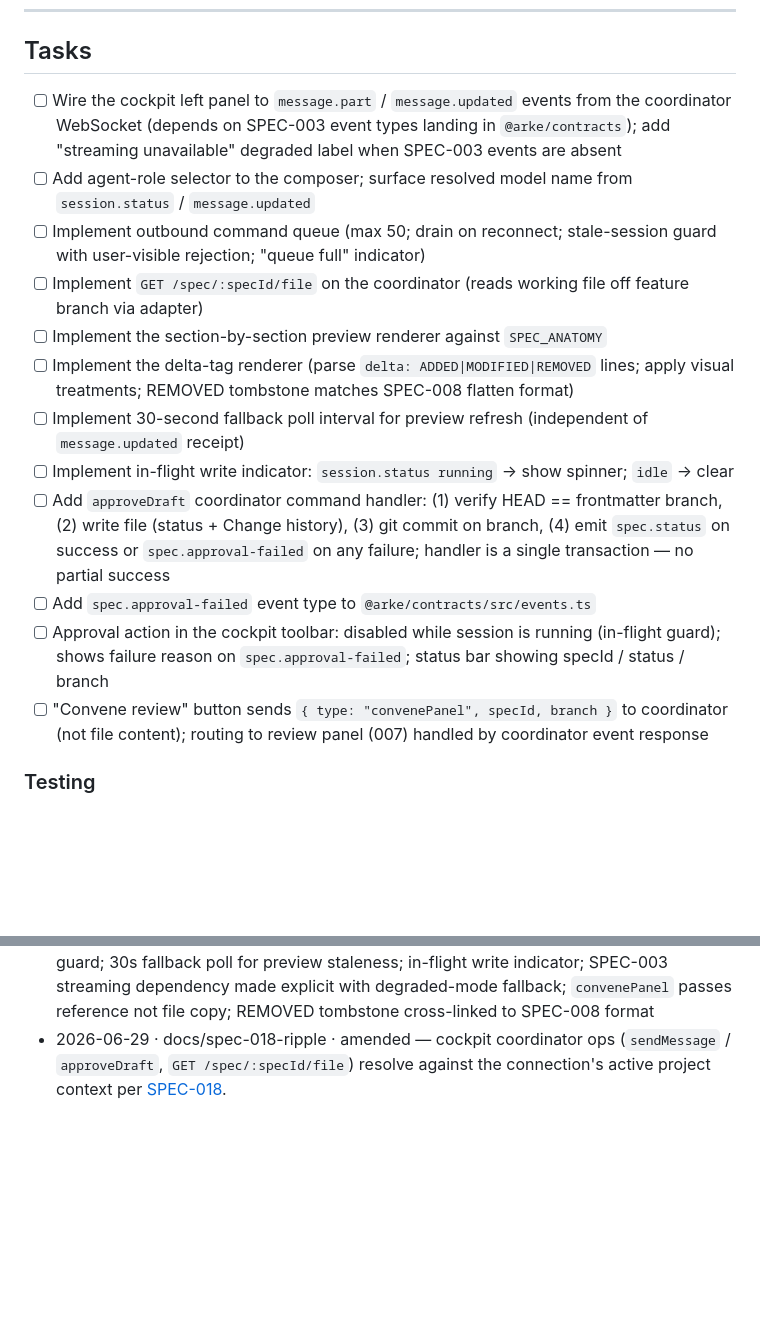
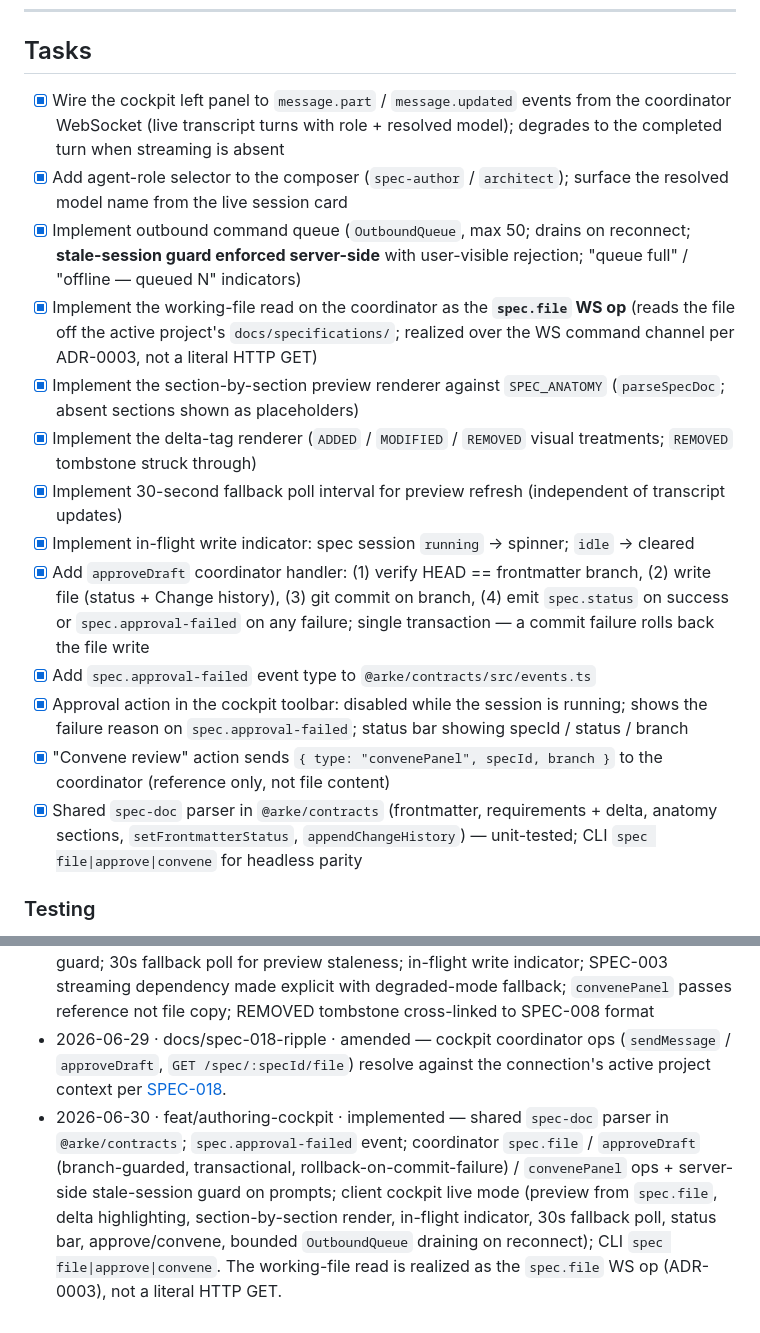
Before and after one commit to michaeljosiah/Arke, a Markdown page: docs/specifications/006.authoring-cockpit.md, 2 parts joined by grey strips. GitHub-like rendering; blank space fills up the shorter version.

Commit message:
docs(spec-006): mark tasks done; record WS-op realization + change history
Co-Authored-By: Claude Opus 4.8 <noreply@anthropic.com>

```diff
--- a/docs/specifications/006.authoring-cockpit.md
+++ b/docs/specifications/006.authoring-cockpit.md
@@ -235,18 +235,19 @@ The delta-tag renderer is a pure function: it parses the `capability: …` · `d
 ---
 
 ## Tasks
-- [ ] Wire the cockpit left panel to `message.part` / `message.updated` events from the coordinator WebSocket (depends on SPEC-003 event types landing in `@arke/contracts`); add "streaming unavailable" degraded label when SPEC-003 events are absent
-- [ ] Add agent-role selector to the composer; surface resolved model name from `session.status` / `message.updated`
-- [ ] Implement outbound command queue (max 50; drain on reconnect; stale-session guard with user-visible rejection; "queue full" indicator)
-- [ ] Implement `GET /spec/:specId/file` on the coordinator (reads working file off feature branch via adapter)
-- [ ] Implement the section-by-section preview renderer against `SPEC_ANATOMY`
-- [ ] Implement the delta-tag renderer (parse `delta: ADDED|MODIFIED|REMOVED` lines; apply visual treatments; REMOVED tombstone matches SPEC-008 flatten format)
-- [ ] Implement 30-second fallback poll interval for preview refresh (independent of `message.updated` receipt)
-- [ ] Implement in-flight write indicator: `session.status running` → show spinner; `idle` → clear
-- [ ] Add `approveDraft` coordinator command handler: (1) verify HEAD == frontmatter branch, (2) write file (status + Change history), (3) git commit on branch, (4) emit `spec.status` on success or `spec.approval-failed` on any failure; handler is a single transaction — no partial success
-- [ ] Add `spec.approval-failed` event type to `@arke/contracts/src/events.ts`
-- [ ] Approval action in the cockpit toolbar: disabled while session is running (in-flight guard); shows failure reason on `spec.approval-failed`; status bar showing specId / status / branch
-- [ ] "Convene review" button sends `{ type: "convenePanel", specId, branch }` to coordinator (not file content); routing to review panel (007) handled by coordinator event response
+- [x] Wire the cockpit left panel to `message.part` / `message.updated` events from the coordinator WebSocket (live transcript turns with role + resolved model); degrades to the completed turn when streaming is absent
+- [x] Add agent-role selector to the composer (`spec-author` / `architect`); surface the resolved model name from the live session card
+- [x] Implement outbound command queue (`OutboundQueue`, max 50; drains on reconnect; **stale-session guard enforced server-side** with user-visible rejection; "queue full" / "offline — queued N" indicators)
+- [x] Implement the working-file read on the coordinator as the **`spec.file` WS op** (reads the file off the active project's `docs/specifications/`; realized over the WS command channel per ADR-0003, not a literal HTTP GET)
+- [x] Implement the section-by-section preview renderer against `SPEC_ANATOMY` (`parseSpecDoc`; absent sections shown as placeholders)
+- [x] Implement the delta-tag renderer (`ADDED` / `MODIFIED` / `REMOVED` visual treatments; `REMOVED` tombstone struck through)
+- [x] Implement 30-second fallback poll interval for preview refresh (independent of transcript updates)
+- [x] Implement in-flight write indicator: spec session `running` → spinner; `idle` → cleared
+- [x] Add `approveDraft` coordinator handler: (1) verify HEAD == frontmatter branch, (2) write file (status + Change history), (3) git commit on branch, (4) emit `spec.status` on success or `spec.approval-failed` on any failure; single transaction — a commit failure rolls back the file write
+- [x] Add `spec.approval-failed` event type to `@arke/contracts/src/events.ts`
+- [x] Approval action in the cockpit toolbar: disabled while the session is running; shows the failure reason on `spec.approval-failed`; status bar showing specId / status / branch
+- [x] "Convene review" action sends `{ type: "convenePanel", specId, branch }` to the coordinator (reference only, not file content)
+- [x] Shared `spec-doc` parser in `@arke/contracts` (frontmatter, requirements + delta, anatomy sections, `setFrontmatterStatus`, `appendChangeHistory`) — unit-tested; CLI `spec file|approve|convene` for headless parity
 
 ### Testing
 - Unit: delta-tag parser (ADDED / MODIFIED / REMOVED / no-tag cases; REMOVED tombstone format matches SPEC-008); `SPEC_ANATOMY` section renderer with missing sections; coordinator `approveDraft` handler — branch mismatch → `spec.approval-failed`, commit failure → `spec.approval-failed`, success → `spec.status`; Change history line appended; outbound queue bound (50 commands → reject further); stale-session guard on drain.
@@ -277,3 +278,4 @@ All scenarios pass; the preview is demonstrably a view of the on-disk file (edit
 - 2026-06-28 · feat/authoring-cockpit · draft — ADDED authoring-cockpit (split surface, live preview, delta highlighting, approval, convene-review)
 - 2026-06-28 · feat/authoring-cockpit · draft — revised after review: approval atomicity + branch guard + `spec.approval-failed` event; bounded outbound queue with stale-session guard; 30s fallback poll for preview staleness; in-flight write indicator; SPEC-003 streaming dependency made explicit with degraded-mode fallback; `convenePanel` passes reference not file copy; REMOVED tombstone cross-linked to SPEC-008 format
 - 2026-06-29 · docs/spec-018-ripple · amended — cockpit coordinator ops (`sendMessage` / `approveDraft`, `GET /spec/:specId/file`) resolve against the connection's active project context per [SPEC-018](018.multi-project-workspaces.md).
+- 2026-06-30 · feat/authoring-cockpit · implemented — shared `spec-doc` parser in `@arke/contracts`; `spec.approval-failed` event; coordinator `spec.file` / `approveDraft` (branch-guarded, transactional, rollback-on-commit-failure) / `convenePanel` ops + server-side stale-session guard on prompts; client cockpit live mode (preview from `spec.file`, delta highlighting, section-by-section render, in-flight indicator, 30s fallback poll, status bar, approve/convene, bounded `OutboundQueue` draining on reconnect); CLI `spec file|approve|convene`. The working-file read is realized as the `spec.file` WS op (ADR-0003), not a literal HTTP GET.
```
